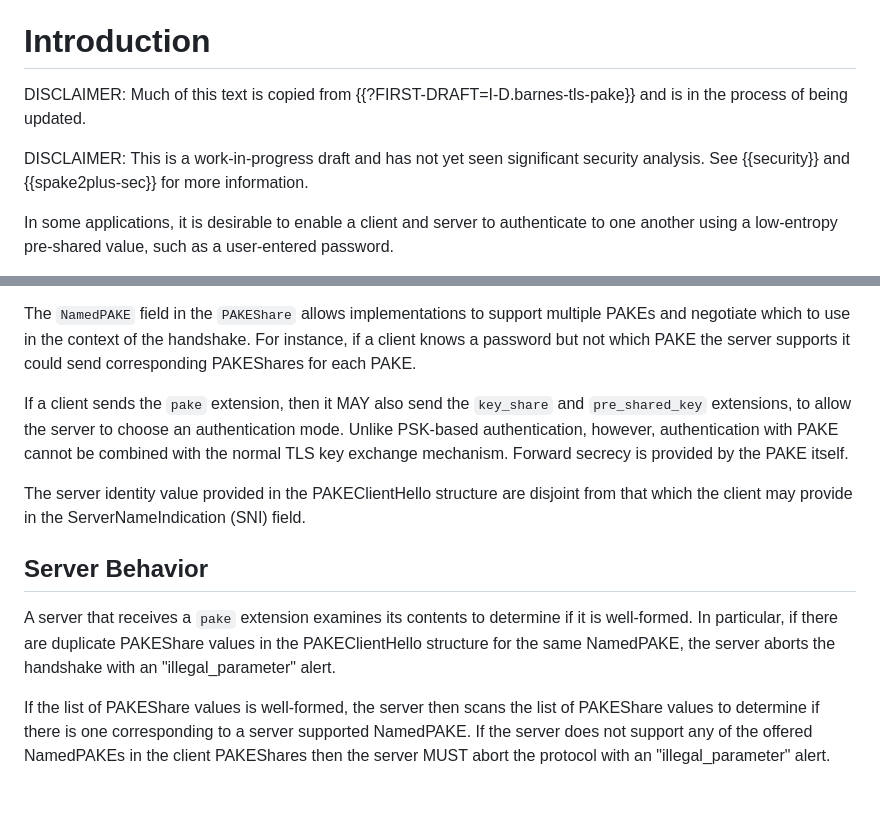
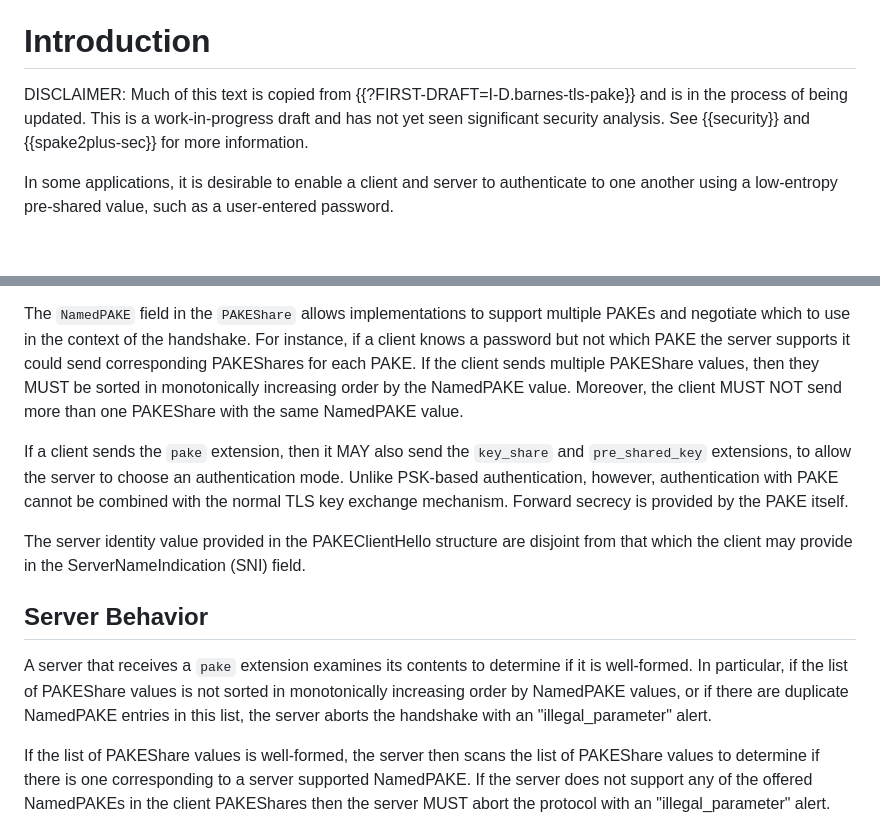
Before and after one commit to chris-wood/draft-bmw-tls-pake13, a Markdown page: draft-bmw-tls-pake13.md, 2 parts joined by grey strips. Drawn GitHub-style; blank space fills up the shorter version.

Commit message:
Sort to simplify duplicate detection

```diff
--- a/draft-bmw-tls-pake13.md
+++ b/draft-bmw-tls-pake13.md
@@ -39,10 +39,8 @@ password-authenticated key exchange protocols with TLS 1.3.
 # Introduction
 
 DISCLAIMER: Much of this text is copied from {{?FIRST-DRAFT=I-D.barnes-tls-pake}}
-and is in the process of being updated.
-
-DISCLAIMER: This is a work-in-progress draft and has not yet
-seen significant security analysis. See {{security}} and {{spake2plus-sec}}
+and is in the process of being updated. This is a work-in-progress draft and has
+not yet seen significant security analysis. See {{security}} and {{spake2plus-sec}}
 for more information.
 
 In some applications, it is desirable to enable a client and server
@@ -162,7 +160,9 @@ The `NamedPAKE` field in the `PAKEShare` allows implementations to
 support multiple PAKEs and negotiate which to use in the context of
 the handshake. For instance, if a client knows a password but not which
 PAKE the server supports it could send corresponding PAKEShares for each
-PAKE.
+PAKE. If the client sends multiple PAKEShare values, then they MUST
+be sorted in monotonically increasing order by the NamedPAKE value. Moreover,
+the client MUST NOT send more than one PAKEShare with the same NamedPAKE value.
 
 If a client sends the `pake` extension, then it MAY also send the
 `key_share` and `pre_shared_key` extensions, to allow the server to
@@ -178,9 +178,10 @@ ServerNameIndication (SNI) field.
 ## Server Behavior
 
 A server that receives a `pake` extension examines its contents to determine
-if it is well-formed. In particular, if there are duplicate PAKEShare values
-in the PAKEClientHello structure for the same NamedPAKE, the server aborts the
-handshake with an "illegal_parameter" alert.
+if it is well-formed. In particular, if the list of PAKEShare values is not
+sorted in monotonically increasing order by NamedPAKE values, or if there are
+duplicate NamedPAKE entries in this list, the server aborts the handshake with
+an "illegal_parameter" alert.
 
 If the list of PAKEShare values is well-formed, the server then scans the list
 of PAKEShare values to determine if there is one corresponding to a server
```
